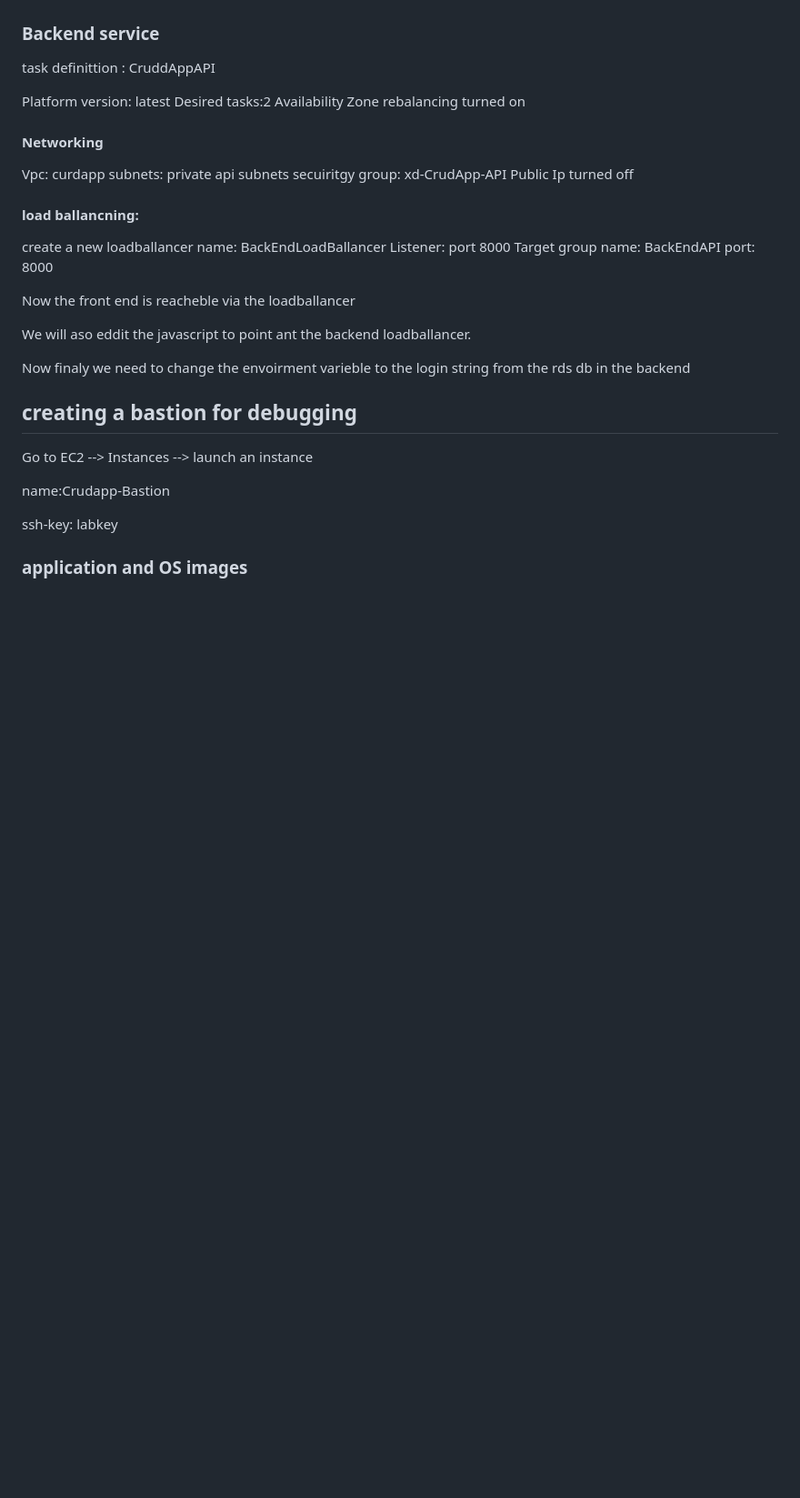
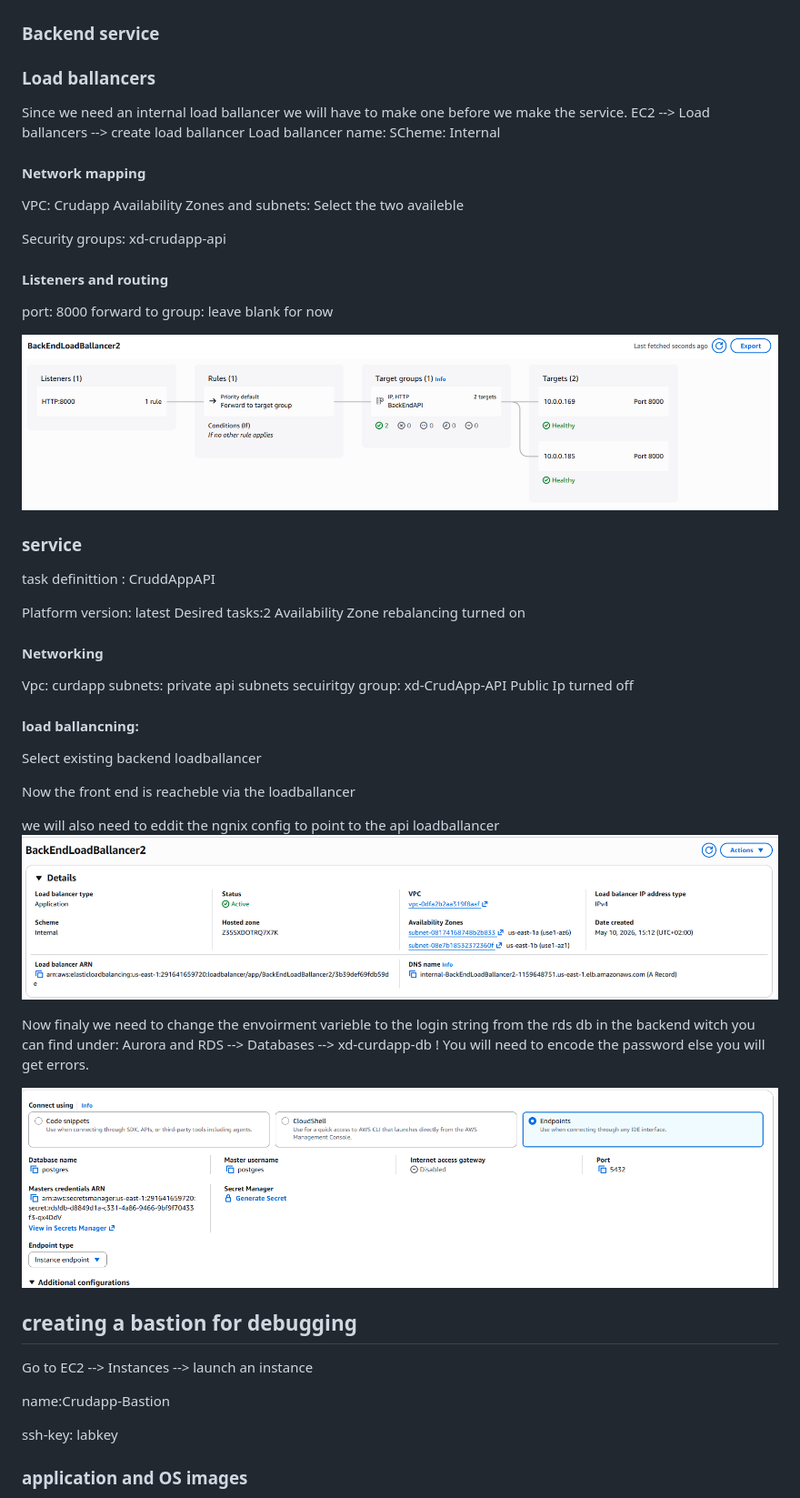
Before and after one commit to Xandro-D/PE-Assignment-3-Multi-tier-architecture-in-the-cloud-, a Markdown page: awsDeployment.md, the part around one of its changes. Shown at 91% size. GitHub-like rendering; pictures changed too: image-3.png (added), image-4.png (added), image-5.png (added); blank space fills up the shorter version.

```diff
--- a/awsDeployment.md
+++ b/awsDeployment.md
@@ -113,6 +185,26 @@ Now the front end is reacheble via the loadballancer
 
 ### Backend service
 
+### Load ballancers
+Since we need an internal load ballancer we will have to make one before we make the service.
+EC2 --> Load ballancers --> create load ballancer
+Load ballancer name:
+SCheme: Internal
+
+#### Network mapping
+VPC: Crudapp
+Availability Zones and subnets: Select the two availeble
+
+Security groups: xd-crudapp-api
+
+#### Listeners and routing
+port: 8000
+forward to group: leave blank for now
+
+![alt text](image-3.png)
+
+
+### service
 task definittion : CruddAppAPI
 
 Platform version: latest
@@ -128,20 +220,19 @@ Public Ip turned off
 
 #### load ballancning:
 
-create a new loadballancer
-name: BackEndLoadBallancer
-Listener: port 8000
-Target group
-name: BackEndAPI
-port: 8000
-
-
+Select existing backend loadballancer
 
 Now the front end is reacheble via the loadballancer
 
-We will aso eddit the javascript to point ant the backend loadballancer.
+we will also need to eddit the ngnix config to point to the api loadballancer
+![alt text](image-4.png)
 
-Now finaly we need to change the envoirment varieble to the login string from the rds db in the backend
+Now finaly we need to change the envoirment varieble to the login string from the rds db in the backend witch you can find under: Aurora and RDS --> Databases --> xd-curdapp-db
+! You will need to encode the password else you will get errors.
+
+![alt text](image-5.png)
+
+
 
 ## creating a bastion for debugging
 Go to EC2 --> Instances --> launch an instance
```
Also changed, not shown: other parts of awsDeployment.md (+90 -18 lines).
